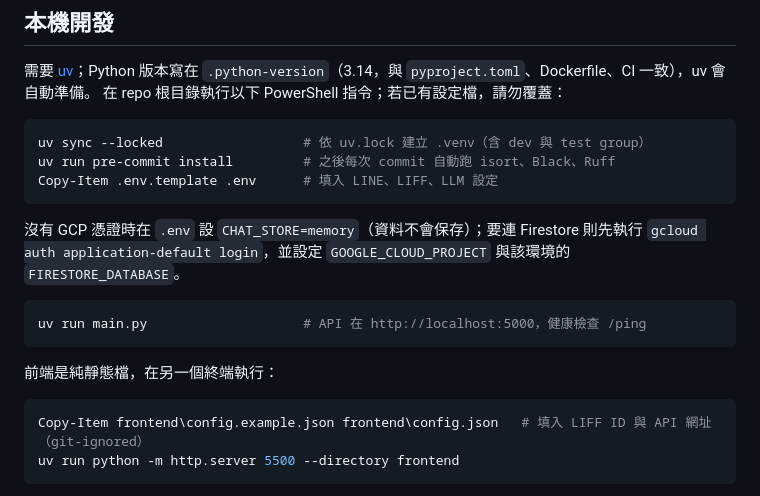
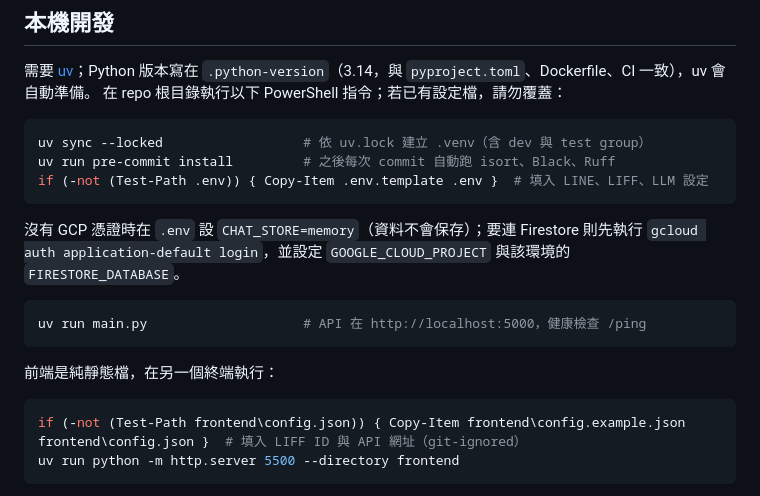
Before and after one commit to NTHU-SA/NTHU-Chatbot, a Markdown page: docs/development.md, the part around the change. Drawn GitHub-style.

````diff
--- a/docs/development.md
+++ b/docs/development.md
@@ -10,7 +10,7 @@
 ```powershell
 uv sync --locked                  # 依 uv.lock 建立 .venv（含 dev 與 test group）
 uv run pre-commit install         # 之後每次 commit 自動跑 isort、Black、Ruff
-Copy-Item .env.template .env      # 填入 LINE、LIFF、LLM 設定
+if (-not (Test-Path .env)) { Copy-Item .env.template .env }  # 填入 LINE、LIFF、LLM 設定
 ```
 
 沒有 GCP 憑證時在 `.env` 設 `CHAT_STORE=memory`（資料不會保存）；要連 Firestore 則先執行
@@ -23,7 +23,7 @@ uv run main.py                    # API 在 http://localhost:5000，健康檢查
 前端是純靜態檔，在另一個終端執行：
 
 ```powershell
-Copy-Item frontend\config.example.json frontend\config.json   # 填入 LIFF ID 與 API 網址（git-ignored）
+if (-not (Test-Path frontend\config.json)) { Copy-Item frontend\config.example.json frontend\config.json }  # 填入 LIFF ID 與 API 網址（git-ignored）
 uv run python -m http.server 5500 --directory frontend
 ```
 
````
Also changed, not shown: README.md (+2 -2 lines).
